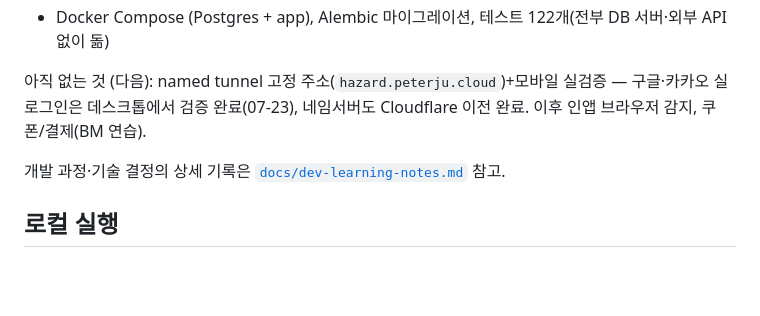
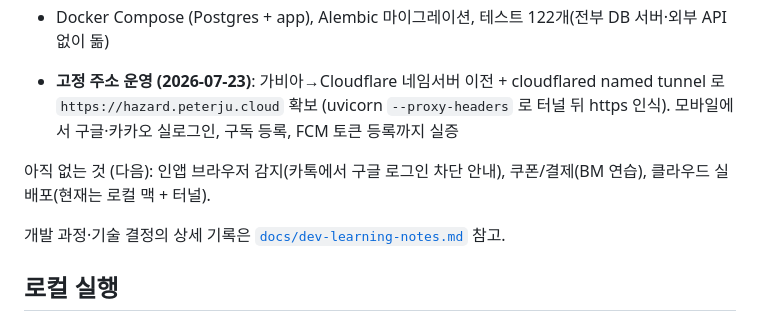
Before and after one commit to hyeonginju/hazard_fighter, a Markdown page: README.md, the part around the change. Rendered like a GitHub page; blank space fills up the shorter version.

```diff
--- a/README.md
+++ b/README.md
@@ -26,7 +26,9 @@
 - 기본 REST API: 인물/지역/구독 CRUD(멱등), 이벤트 조회, 수동 ingest 트리거, 알림 조회, 기기 토큰 등록
 - Docker Compose (Postgres + app), Alembic 마이그레이션, 테스트 122개(전부 DB 서버·외부 API 없이 돎)
 
-아직 없는 것 (다음): named tunnel 고정 주소(`hazard.peterju.cloud`)+모바일 실검증 — 구글·카카오 실로그인은 데스크톱에서 검증 완료(07-23), 네임서버도 Cloudflare 이전 완료. 이후 인앱 브라우저 감지, 쿠폰/결제(BM 연습).
+- **고정 주소 운영 (2026-07-23)**: 가비아→Cloudflare 네임서버 이전 + cloudflared named tunnel 로 `https://hazard.peterju.cloud` 확보 (uvicorn `--proxy-headers` 로 터널 뒤 https 인식). 모바일에서 구글·카카오 실로그인, 구독 등록, FCM 토큰 등록까지 실증
+
+아직 없는 것 (다음): 인앱 브라우저 감지(카톡에서 구글 로그인 차단 안내), 쿠폰/결제(BM 연습), 클라우드 실배포(현재는 로컬 맥 + 터널).
 
 개발 과정·기술 결정의 상세 기록은 [`docs/dev-learning-notes.md`](docs/dev-learning-notes.md) 참고.
 
```
Also changed, not shown: CLAUDE.md (+4 -3 lines), docs/dev-learning-notes.md (+4 -2 lines).
